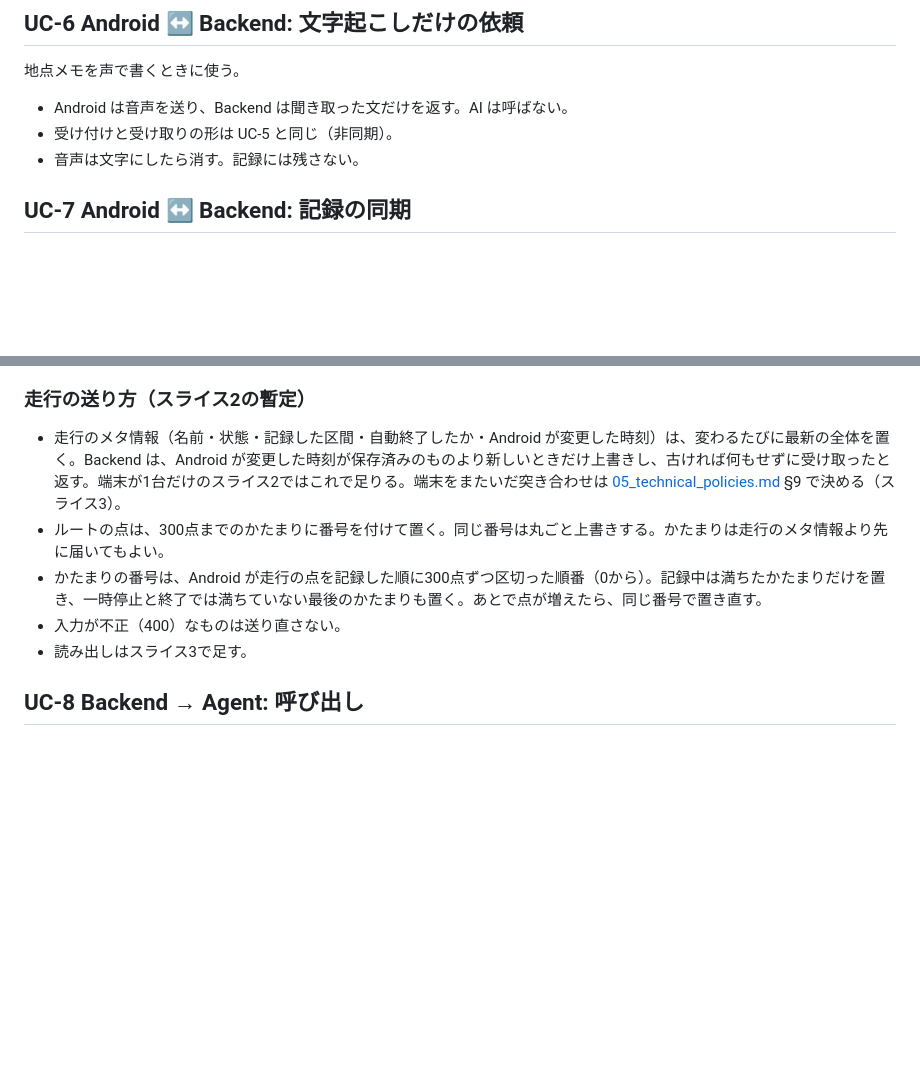
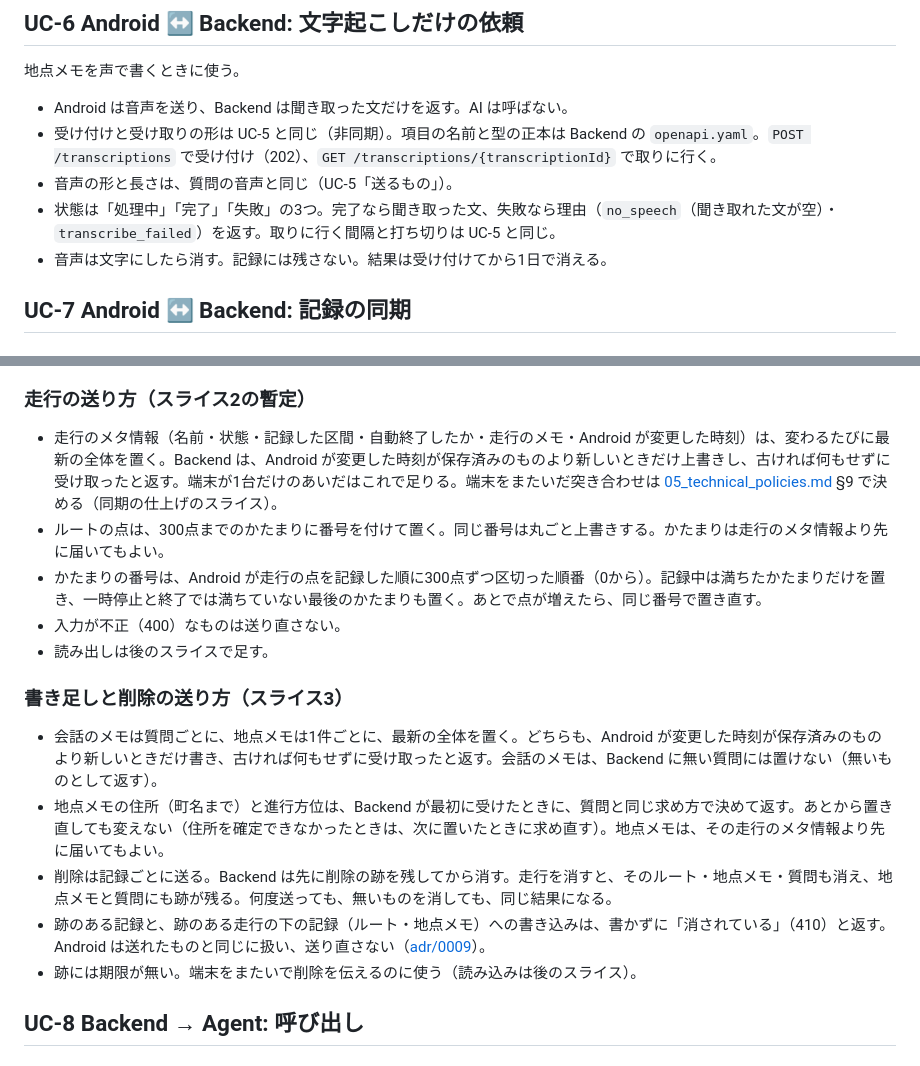
Before and after one commit to h-akira/TouringProjectV2, a Markdown page: docs/07_units_contracts.md, 2 parts joined by grey strips. Drawn GitHub-style; blank space fills up the shorter version.

Commit message:
docs: record the memo, point memo, deletion and transcription contracts

```diff
--- a/docs/07_units_contracts.md
+++ b/docs/07_units_contracts.md
@@ -110,8 +110,10 @@
 地点メモを声で書くときに使う。
 
 - Android は音声を送り、Backend は聞き取った文だけを返す。AI は呼ばない。
-- 受け付けと受け取りの形は UC-5 と同じ（非同期）。
-- 音声は文字にしたら消す。記録には残さない。
+- 受け付けと受け取りの形は UC-5 と同じ（非同期）。項目の名前と型の正本は Backend の `openapi.yaml`。`POST /transcriptions` で受け付け（202）、`GET /transcriptions/{transcriptionId}` で取りに行く。
+- 音声の形と長さは、質問の音声と同じ（UC-5「送るもの」）。
+- 状態は「処理中」「完了」「失敗」の3つ。完了なら聞き取った文、失敗なら理由（`no_speech`（聞き取れた文が空）・`transcribe_failed`）を返す。取りに行く間隔と打ち切りは UC-5 と同じ。
+- 音声は文字にしたら消す。記録には残さない。結果は受け付けてから1日で消える。
 
 ## UC-7 Android ↔ Backend: 記録の同期
 
@@ -131,11 +133,19 @@
 
 ### 走行の送り方（スライス2の暫定）
 
-- 走行のメタ情報（名前・状態・記録した区間・自動終了したか・Android が変更した時刻）は、変わるたびに最新の全体を置く。Backend は、Android が変更した時刻が保存済みのものより新しいときだけ上書きし、古ければ何もせずに受け取ったと返す。端末が1台だけのスライス2ではこれで足りる。端末をまたいだ突き合わせは [05_technical_policies.md](05_technical_policies.md) §9 で決める（スライス3）。
+- 走行のメタ情報（名前・状態・記録した区間・自動終了したか・走行のメモ・Android が変更した時刻）は、変わるたびに最新の全体を置く。Backend は、Android が変更した時刻が保存済みのものより新しいときだけ上書きし、古ければ何もせずに受け取ったと返す。端末が1台だけのあいだはこれで足りる。端末をまたいだ突き合わせは [05_technical_policies.md](05_technical_policies.md) §9 で決める（同期の仕上げのスライス）。
 - ルートの点は、300点までのかたまりに番号を付けて置く。同じ番号は丸ごと上書きする。かたまりは走行のメタ情報より先に届いてもよい。
 - かたまりの番号は、Android が走行の点を記録した順に300点ずつ区切った順番（0から）。記録中は満ちたかたまりだけを置き、一時停止と終了では満ちていない最後のかたまりも置く。あとで点が増えたら、同じ番号で置き直す。
 - 入力が不正（400）なものは送り直さない。
-- 読み出しはスライス3で足す。
+- 読み出しは後のスライスで足す。
+
+### 書き足しと削除の送り方（スライス3）
+
+- 会話のメモは質問ごとに、地点メモは1件ごとに、最新の全体を置く。どちらも、Android が変更した時刻が保存済みのものより新しいときだけ書き、古ければ何もせずに受け取ったと返す。会話のメモは、Backend に無い質問には置けない（無いものとして返す）。
+- 地点メモの住所（町名まで）と進行方位は、Backend が最初に受けたときに、質問と同じ求め方で決めて返す。あとから置き直しても変えない（住所を確定できなかったときは、次に置いたときに求め直す）。地点メモは、その走行のメタ情報より先に届いてもよい。
+- 削除は記録ごとに送る。Backend は先に削除の跡を残してから消す。走行を消すと、そのルート・地点メモ・質問も消え、地点メモと質問にも跡が残る。何度送っても、無いものを消しても、同じ結果になる。
+- 跡のある記録と、跡のある走行の下の記録（ルート・地点メモ）への書き込みは、書かずに「消されている」（410）と返す。Android は送れたものと同じに扱い、送り直さない（[adr/0009](../adr/0009-keep-deletion-marks-in-the-cloud.md)）。
+- 跡には期限が無い。端末をまたいで削除を伝えるのに使う（読み込みは後のスライス）。
 
 ## UC-8 Backend → Agent: 呼び出し
 
```
